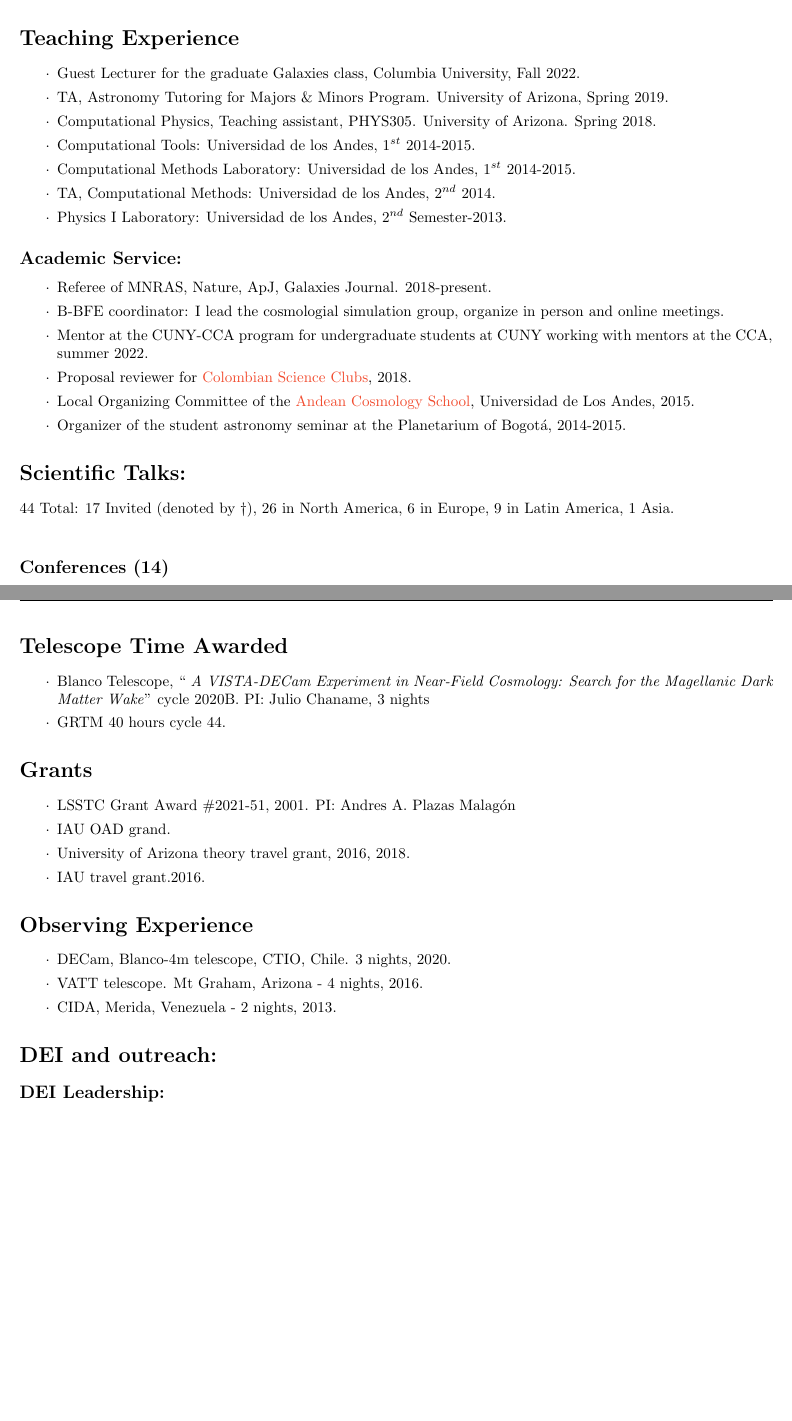
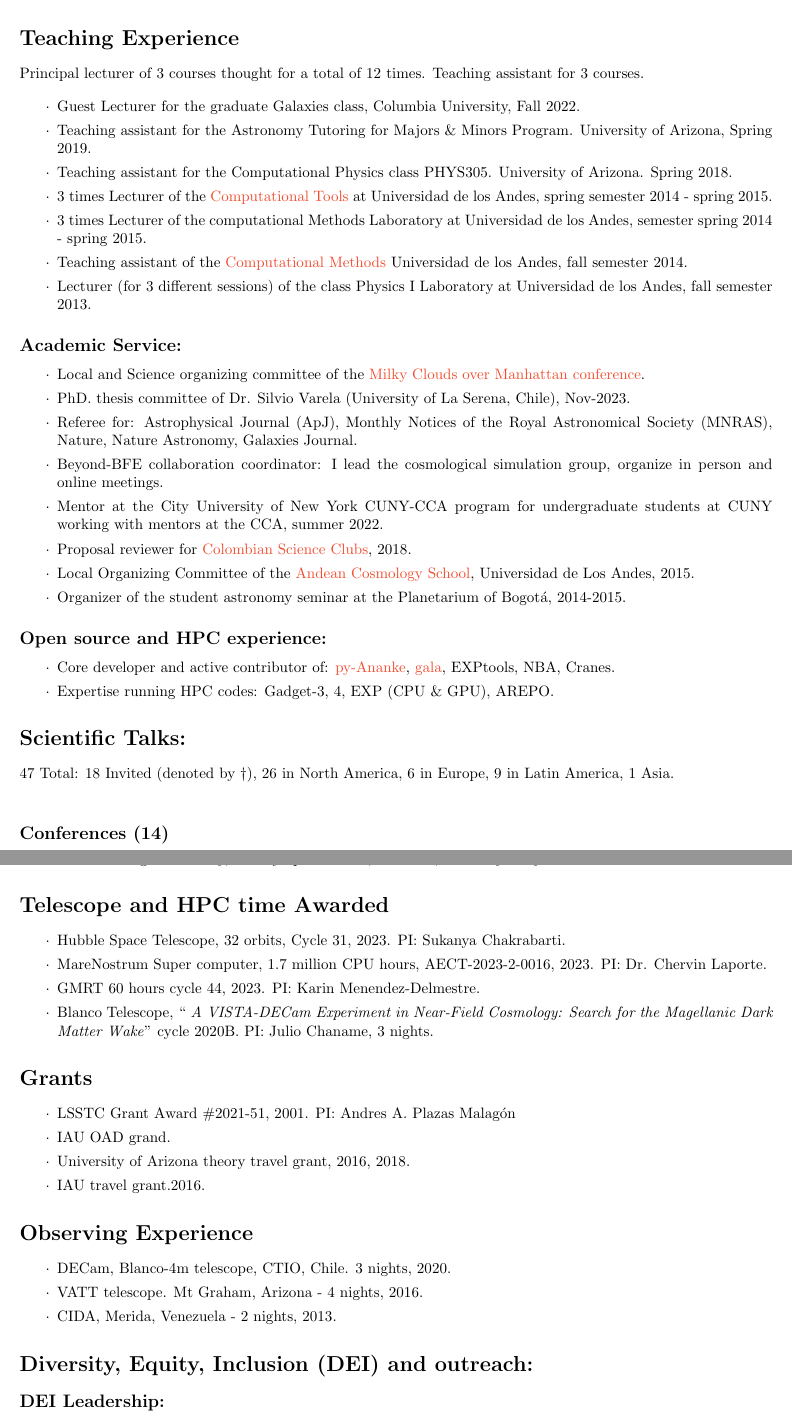
Before and after one commit to jngaravitoc/CV, a LaTeX CV (CV.tex): two parts of pages 2 and 4 of 7, joined at a grey line, cut so that both start at the same text, the shorter picture padded with empty space. Compiled offline with pdfLaTeX.

Commit message:
CV updates

```diff
--- a/CV.tex
+++ b/CV.tex
@@ -112,14 +124,18 @@ Total students advised or co-advised 6; 3 Ph.D, 3 undergraduates.
+Principal lecturer of 3 courses thought for a total of 12 times. Teaching assistant for 3 courses.
 
 \begin{itemize}
   \setlength\itemsep{0.0em}
   \renewcommand\labelitemi{$\cdot$}
 \item Guest Lecturer for the graduate Galaxies class, Columbia University, Fall 2022.
-\item TA, Astronomy Tutoring for Majors \& Minors Program. University of Arizona, Spring 2019.
-\item Computational Physics, Teaching assistant, PHYS305. University of Arizona. Spring 2018.
-\item Computational Tools: Universidad de los Andes, $1^{st}$ 2014-2015.
-\item Computational Methods Laboratory: Universidad de los Andes, $1^{st}$ 2014-2015.
-\item TA, Computational Methods: Universidad de los Andes, $2^{nd}$ 2014.
-\item Physics I Laboratory: Universidad de los Andes, $2^{nd}$ Semester-2013.
+\item Teaching assistant for the Astronomy Tutoring for Majors \& Minors Program. University of Arizona, Spring 2019.
+\item Teaching assistant for the Computational Physics class  PHYS305. University of Arizona. Spring 2018.
+\item 3 times Lecturer of the \href{https://github.com/ComputoCienciasUniandes/HerramientasComputacionales}{Computational
+  Tools} at Universidad de los Andes, spring semester 2014 - spring 2015.
+\item 3 times Lecturer of the computational Methods Laboratory at Universidad de los Andes, semester spring 2014 -  spring 2015.
+\item Teaching assistant of the
+  \href{https://github.com/ComputoCienciasUniandes/MetodosComputacionales}{Computational
+  Methods} Universidad de los Andes, fall  semester 2014.
+\item Lecturer (for 3 different sessions) of the class Physics I Laboratory at Universidad de los Andes, fall semester 2013.
 \end{itemize}
 
 
@@ -128,22 +144,32 @@ Total students advised or co-advised 6; 3 Ph.D, 3 undergraduates.
 \begin{itemize}
   \setlength\itemsep{0.0em}
   \renewcommand\labelitemi{$\cdot$}
-\item Referee of MNRAS, Nature, ApJ, Galaxies Journal. 2018-present.
-\item B-BFE coordinator: I lead the cosmologial simulation group, organize in person and online meetings.
-\item Mentor at the CUNY-CCA program for undergraduate students at CUNY working with mentors at the CCA, summer 2022.
+\item Local and Science organizing committee of the \href{https://events.simonsfoundation.org/event/1f18ba51-d6da-414f-b492-9590f29ad048/summary}{Milky Clouds over Manhattan conference}.
+\item PhD. thesis committee of Dr. Silvio Varela (University of La Serena, Chile), Nov-2023.
+\item Referee for: Astrophysical Journal (ApJ), Monthly Notices of the Royal  Astronomical Society (MNRAS), Nature, Nature Astronomy, Galaxies Journal.
+\item Beyond-BFE collaboration coordinator: I lead the cosmological simulation group, organize in person and online meetings.
+\item Mentor at the City University of New York CUNY-CCA program for undergraduate students at CUNY working with mentors at the CCA, summer 2022.
 \item Proposal reviewer for \href{https://clubesdeciencia.co/}{Colombian Science Clubs}, 2018.
 \item Local Organizing Committee of the \href{http://forero.github.io/AndeanCosmologySchool/}{Andean Cosmology School}, Universidad de Los Andes, 2015.
 \item Organizer of the student astronomy seminar at the Planetarium of Bogot\'a, 2014-2015.
 \end{itemize}
 
+\subsection*{Open source and HPC experience:}
+
+\begin{itemize}
+  \setlength\itemsep{0.0em}
+  \renewcommand\labelitemi{$\cdot$}
+  \item Core developer and active contributor of:
+    \href{https://github.com/athob/py-ananke}{py-Ananke}, \href{https://gala.adrian.pw/en/latest/}{gala}, EXPtools, NBA, Cranes.
+  \item Expertise running HPC codes: Gadget-3, 4, EXP (CPU \& GPU), AREPO.
+
+\end{itemize}
 \section*{Scientific Talks:}
 
-44 Total: 17 Invited (denoted by \dag), 26 in North America, 6 in Europe, 9 in Latin America, 1 Asia.\\
+47 Total: 18 Invited (denoted by \dag), 26 in North America, 6 in Europe, 9 in Latin America, 1 Asia.\\
 
 
 \subsection*{Conferences (14)}
-
-
 
 \begin{itemize}
   \setlength\itemsep{0.0em}
@@ -216,13 +242,16 @@ from JWST to the Milky Way}, contributed talk, February, 2023.
   \item Rediscovering our Galaxy, IAU symposium 334, Potsdam, Germany. July 2017.
 \end{itemize}
 
-\section*{Telescope Time Awarded}
+\section*{Telescope and HPC time Awarded}
 \begin{itemize}
   \setlength\itemsep{0.0em}
   \renewcommand\labelitemi{$\cdot$}
+\item Hubble Space Telescope, 32 orbits, Cycle 31, 2023. PI: Sukanya Chakrabarti.
+\item MareNostrum Super computer, 1.7 million CPU hours, AECT-2023-2-0016, 2023. PI: Dr. Chervin Laporte.
+\item GMRT 60 hours cycle 44, 2023. PI: Karin Menendez-Delmestre.
 \item Blanco Telescope, ``\textit{ A VISTA-DECam Experiment in Near-Field
-  Cosmology: Search for the Magellanic Dark Matter Wake}" cycle 2020B. PI: Julio Chaname, 3 nights
-  \item GRTM 40 hours cycle 44.
+  Cosmology: Search for the Magellanic Dark Matter Wake}" cycle 2020B. PI: Julio
+  Chaname, 3 nights.
 \end{itemize}
 
 
@@ -246,7 +275,7 @@ from JWST to the Milky Way}, contributed talk, February, 2023.
 \end{itemize}
 %%%%%%%%%%%%%%  Professional Experience %%%%%%%%%%%%%%%%%%5
 
-\section*{DEI and outreach:}
+\section*{Diversity, Equity, Inclusion (DEI) and outreach:}
 
 
 \subsection*{DEI Leadership:}
```
Also changed, not shown: CV.pdf, CV.tex (56 more changed lines).
